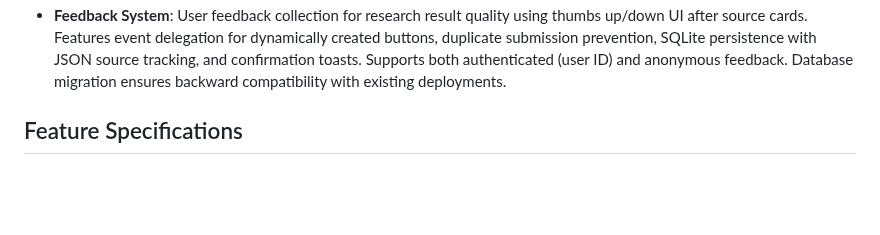
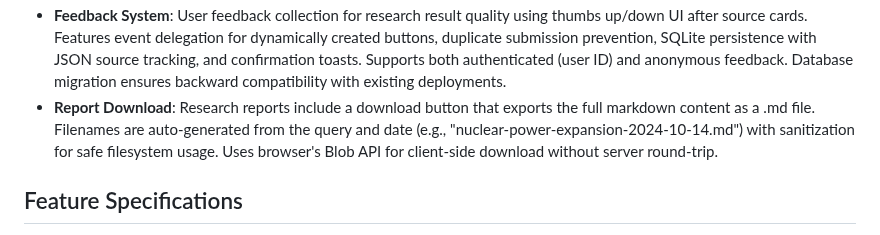
Before and after one commit to relight14/micropaymentcrawler, a Markdown page: replit.md, the part around the change. GitHub-like rendering; blank space fills up the shorter version.

Commit message:
Add ability to download research reports as markdown files
Implement report download functionality by adding a button that exports markdown content as a .md file, using the Blob API for client-side download.

Replit-Commit-Author: Agent
Replit-Commit-Session-Id: 18937409-6ebc-4795-8603-95d924055e48
Replit-Commit-Checkpoint-Type: full_checkpoint
Replit-Commit-Screenshot-Url: https://storage.googleapis.com/screenshot-production-us-central1/74525fee-fa41-4f5c-800d-1fe4cf7e0f48/18937409-6ebc-4795-8603-95d924055e48/fJr0jg9

```diff
--- a/replit.md
+++ b/replit.md
@@ -46,6 +46,7 @@ The frontend is a responsive, modern Single Page Application (SPA) built with va
 - **Tab State Persistence After Login**: Preserves user intent by saving desired actions (e.g., mode switch) before authentication and executing them post-login.
 - **Chat-to-Research Transition**: Intelligent mode switching suggests transitioning to research mode for research-worthy conversations after at least 3 user messages (third exchange), leveraging intent classification and providing topic hints for query prefilling.
 - **Feedback System**: User feedback collection for research result quality using thumbs up/down UI after source cards. Features event delegation for dynamically created buttons, duplicate submission prevention, SQLite persistence with JSON source tracking, and confirmation toasts. Supports both authenticated (user ID) and anonymous feedback. Database migration ensures backward compatibility with existing deployments.
+- **Report Download**: Research reports include a download button that exports the full markdown content as a .md file. Filenames are auto-generated from the query and date (e.g., "nuclear-power-expansion-2024-10-14.md") with sanitization for safe filesystem usage. Uses browser's Blob API for client-side download without server round-trip.
 
 ## Feature Specifications
 - **Dynamic Research Services**: Provides query-based research packages with variable pricing ($0.10-$10.00), determined by source count, quality, and licensing complexity.
```
